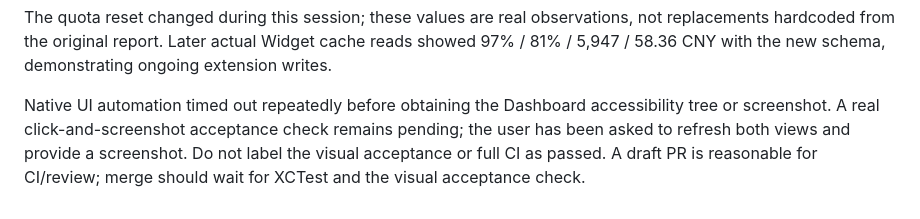
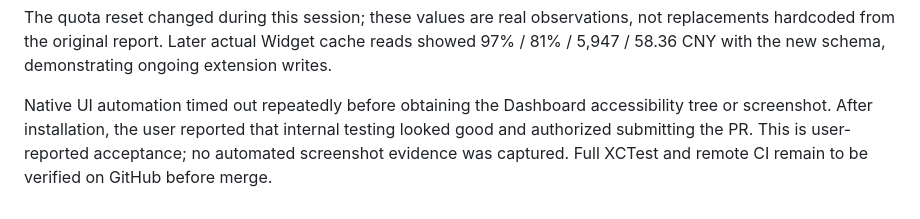
Before and after one commit to easonwong2026-del/AICC, a Markdown page: docs/verification/macos-snapshot-deepseek-2026-09-07.md, the part around the change. Rendered like a GitHub page.

Commit message:
docs: record successful internal macOS verification

```diff
--- a/docs/verification/macos-snapshot-deepseek-2026-09-07.md
+++ b/docs/verification/macos-snapshot-deepseek-2026-09-07.md
@@ -65,4 +65,4 @@ Live Swift data-path comparison on this Mac (not a screenshot assertion):
 
 The quota reset changed during this session; these values are real observations, not replacements hardcoded from the original report. Later actual Widget cache reads showed 97% / 81% / 5,947 / 58.36 CNY with the new schema, demonstrating ongoing extension writes.
 
-Native UI automation timed out repeatedly before obtaining the Dashboard accessibility tree or screenshot. A real click-and-screenshot acceptance check remains pending; the user has been asked to refresh both views and provide a screenshot. Do not label the visual acceptance or full CI as passed. A draft PR is reasonable for CI/review; merge should wait for XCTest and the visual acceptance check.
+Native UI automation timed out repeatedly before obtaining the Dashboard accessibility tree or screenshot. After installation, the user reported that internal testing looked good and authorized submitting the PR. This is user-reported acceptance; no automated screenshot evidence was captured. Full XCTest and remote CI remain to be verified on GitHub before merge.
```
